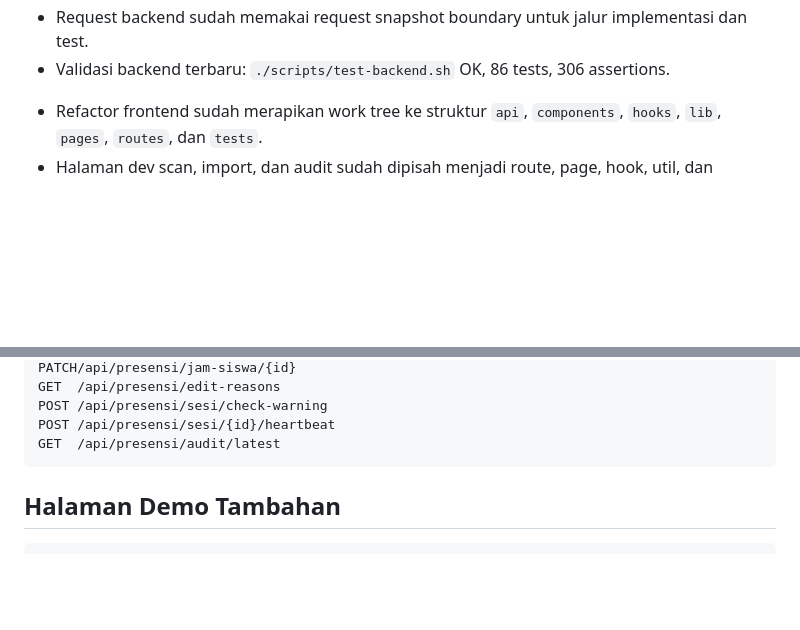
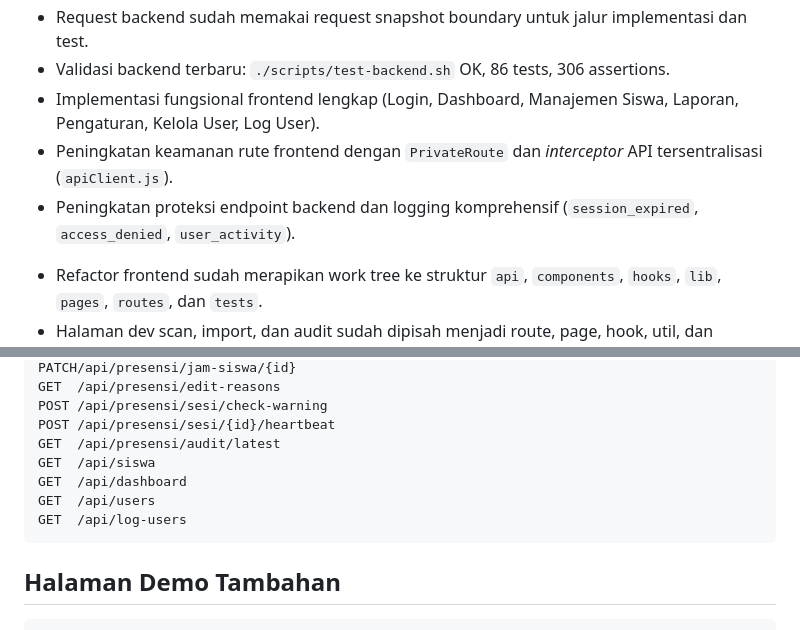
Before and after one commit to Firzh/presensi-lab-rajasa, a Markdown page: README.md, 2 parts joined by grey strips. Drawn GitHub-style; blank space fills up the shorter version.

````diff
--- a/README.md
+++ b/README.md
@@ -43,6 +43,9 @@ Status saat ini:
 - Logic import, rombel, audit, jam siswa, dan warning sesi sudah dipindahkan ke service layer.
 - Request backend sudah memakai request snapshot boundary untuk jalur implementasi dan test.
 - Validasi backend terbaru: `./scripts/test-backend.sh` OK, 86 tests, 306 assertions.
+- Implementasi fungsional frontend lengkap (Login, Dashboard, Manajemen Siswa, Laporan, Pengaturan, Kelola User, Log User).
+- Peningkatan keamanan rute frontend dengan `PrivateRoute` dan *interceptor* API tersentralisasi (`apiClient.js`).
+- Peningkatan proteksi endpoint backend dan logging komprehensif (`session_expired`, `access_denied`, `user_activity`).
 
 
 * Refactor frontend sudah merapikan work tree ke struktur `api`, `components`, `hooks`, `lib`, `pages`, `routes`, dan `tests`.
@@ -75,6 +78,10 @@ GET  /api/presensi/edit-reasons
 POST /api/presensi/sesi/check-warning
 POST /api/presensi/sesi/{id}/heartbeat
 GET  /api/presensi/audit/latest
+GET  /api/siswa
+GET  /api/dashboard
+GET  /api/users
+GET  /api/log-users
 ```
 
 ## Halaman Demo Tambahan
````
Also changed, not shown: CHANGELOG.md (+13 -1 lines), docs/API.md (+5 -0 lines).
